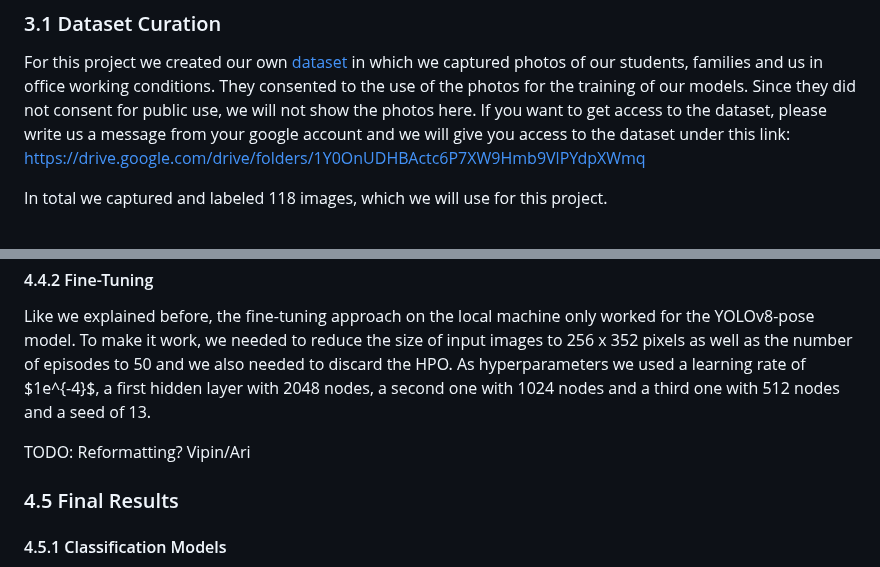
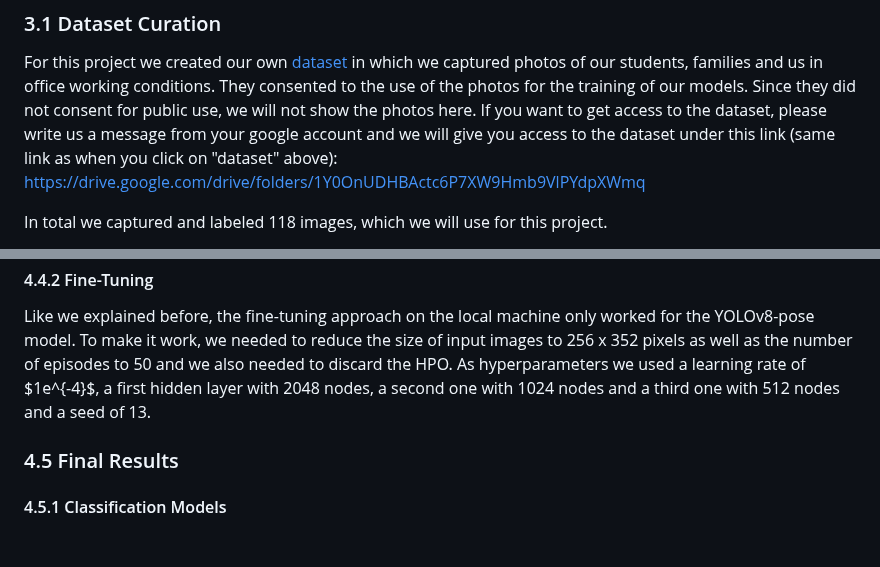
Before and after one commit to 7AtAri/ergonomic_pose_detect, a Markdown page: learning_from_images/README.md, 2 parts joined by grey strips. GitHub-like rendering; blank space fills up the shorter version.

Commit message:
Refactor README.md: Update dataset access instructions and remove TODO

```diff
--- a/learning_from_images/README.md
+++ b/learning_from_images/README.md
@@ -19,7 +19,7 @@ In these we explain the problem, our approaches and the challenges we faced.
 For this project we created our own [dataset](https://drive.google.com/drive/folders/1Y0OnUDHBActc6P7XW9Hmb9VlPYdpXWmq?usp=sharing) in which we captured photos of our students, families and us in office working conditions.
 They consented to the use of the photos for the training of our models.
 Since they did not consent for public use, we will not show the photos here.
-If you want to get access to the dataset, please write us a message from your google account and we will give you access to the dataset under this link:
+If you want to get access to the dataset, please write us a message from your google account and we will give you access to the dataset under this link (same link as when you click on "dataset" above):
 https://drive.google.com/drive/folders/1Y0OnUDHBActc6P7XW9Hmb9VlPYdpXWmq
 
 In total we captured and labeled 118 images, which we will use for this project.
@@ -223,8 +223,6 @@ We assumed the models might also be fine without the angles.
 
 Like we explained before, the fine-tuning approach on the local machine only worked for the YOLOv8-pose model. To make it work, we needed to reduce the size of input images to 256 x 352 pixels as well as the number of episodes to 50 and we also needed to discard the HPO. As hyperparameters we used a learning rate of $1e^{-4}$, a first hidden layer with 2048 nodes, a second one with 1024 nodes and a third one with 512 nodes and a seed of 13.
 
-TODO: Reformatting? Vipin/Ari
-
 ### 4.5 Final Results
 
 #### 4.5.1 Classification Models
```
